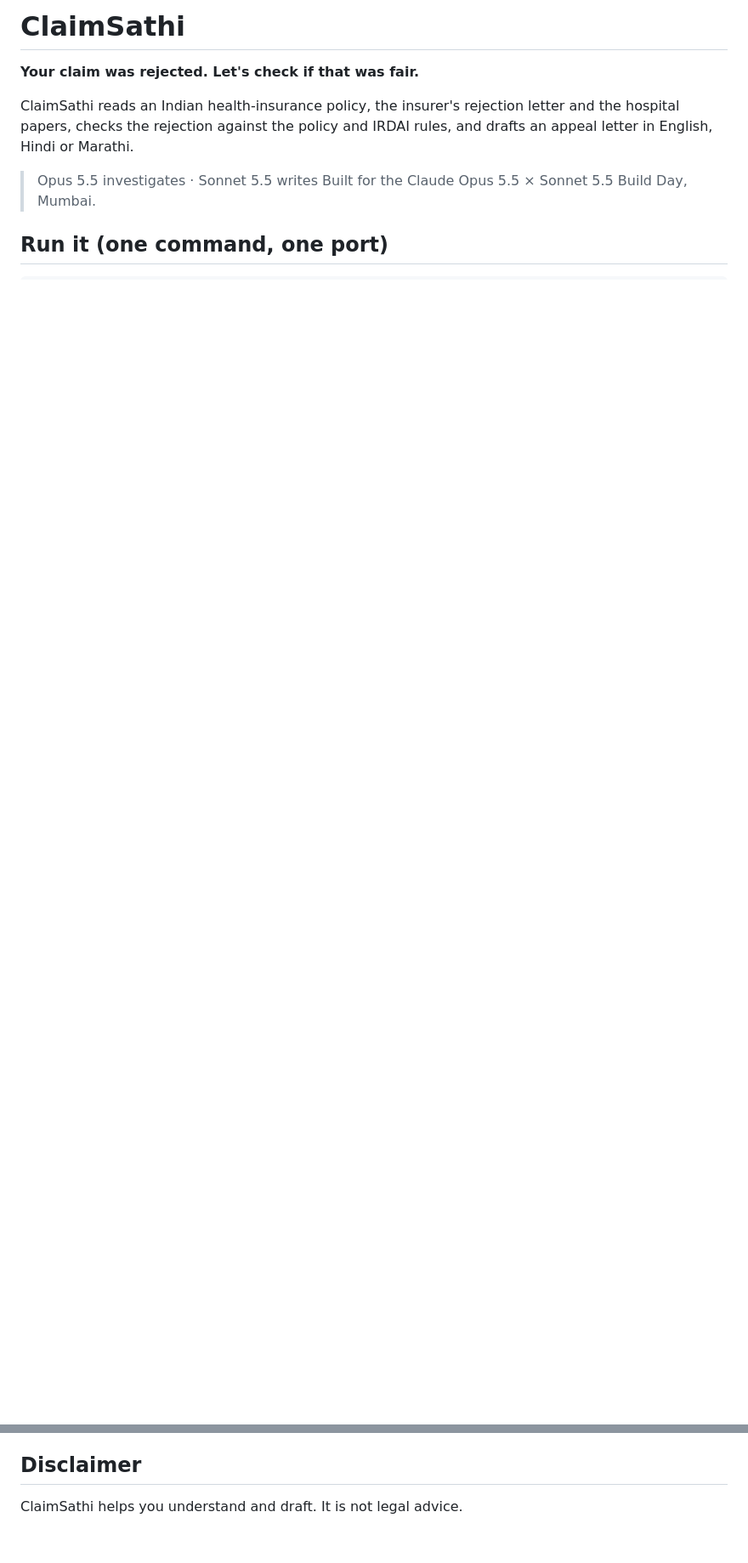
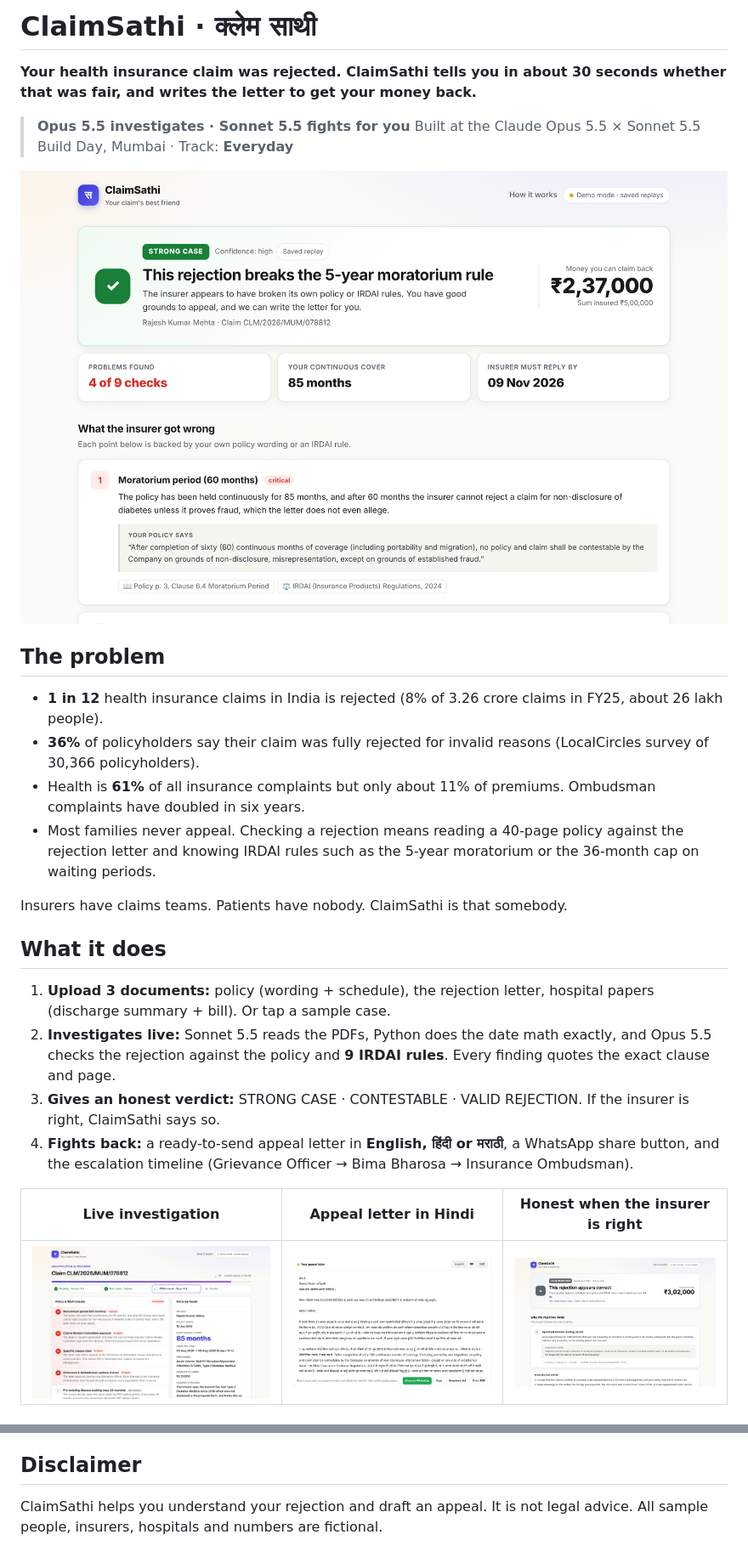
Before and after one commit to HarshParmar321/Claude-Build, a Markdown page: README.md, 2 parts joined by grey strips. Shown at 85% size. Rendered like a GitHub page; pictures changed too: docs/screenshots/2-investigation.png (added), docs/screenshots/3-verdict.png (added), docs/screenshots/4-letter-hindi.png (added); blank space fills up the shorter version.

```diff
--- a/README.md
+++ b/README.md
@@ -1,10 +1,29 @@
-# ClaimSathi
+# ClaimSathi · क्लेम साथी
 
-**Your claim was rejected. Let's check if that was fair.**
+**Your health insurance claim was rejected. ClaimSathi tells you in about 30 seconds whether that was fair, and writes the letter to get your money back.**
 
-ClaimSathi reads an Indian health-insurance policy, the insurer's rejection letter and the hospital papers, checks the rejection against the policy and IRDAI rules, and drafts an appeal letter in English, Hindi or Marathi.
+> **Opus 5.5 investigates · Sonnet 5.5 fights for you**
+> Built at the Claude Opus 5.5 × Sonnet 5.5 Build Day, Mumbai · Track: **Everyday**
 
-> Opus 5.5 investigates · Sonnet 5.5 writes
-> Built for the Claude Opus 5.5 × Sonnet 5.5 Build Day, Mumbai.
+![Verdict screen](docs/screenshots/3-verdict.png)
 
-## Run it (one command, one port)
+## The problem
+
+- **1 in 12** health insurance claims in India is rejected (8% of 3.26 crore claims in FY25, about 26 lakh people).
+- **36%** of policyholders say their claim was fully rejected for invalid reasons (LocalCircles survey of 30,366 policyholders).
+- Health is **61%** of all insurance complaints but only about 11% of premiums. Ombudsman complaints have doubled in six years.
+- Most families never appeal. Checking a rejection means reading a 40-page policy against the rejection letter and knowing IRDAI rules such as the 5-year moratorium or the 36-month cap on waiting periods.
+
+Insurers have claims teams. Patients have nobody. ClaimSathi is that somebody.
+
+## What it does
+
+1. **Upload 3 documents:** policy (wording + schedule), the rejection letter, hospital papers (discharge summary + bill). Or tap a sample case.
+2. **Investigates live:** Sonnet 5.5 reads the PDFs, Python does the date math exactly, and Opus 5.5 checks the rejection against the policy and **9 IRDAI rules**. Every finding quotes the exact clause and page.
+3. **Gives an honest verdict:** STRONG CASE · CONTESTABLE · VALID REJECTION. If the insurer is right, ClaimSathi says so.
+4. **Fights back:** a ready-to-send appeal letter in **English, हिंदी or मराठी**, a WhatsApp share button, and the escalation timeline (Grievance Officer → Bima Bharosa → Insurance Ombudsman).
+
+| Live investigation | Appeal letter in Hindi | Honest when the insurer is right |
+| --- | --- | --- |
+| ![Investigation](docs/screenshots/2-investigation.png) | ![Hindi letter](docs/screenshots/4-letter-hindi.png) | ![Valid rejection](docs/screenshots/5-valid-rejection.png) |
+
@@ -71,4 +123,4 @@ Python 3.10+ · FastAPI · Anthropic Python SDK (`claude-opus-5-5`, `claude-sonn
 
 ## Disclaimer
 
-ClaimSathi helps you understand and draft. It is not legal advice.
+ClaimSathi helps you understand your rejection and draft an appeal. It is not legal advice. All sample people, insurers, hospitals and numbers are fictional.
```
Also changed, not shown: other parts of README.md (+77 -44 lines), docs/screenshots/1-home.png (added).
